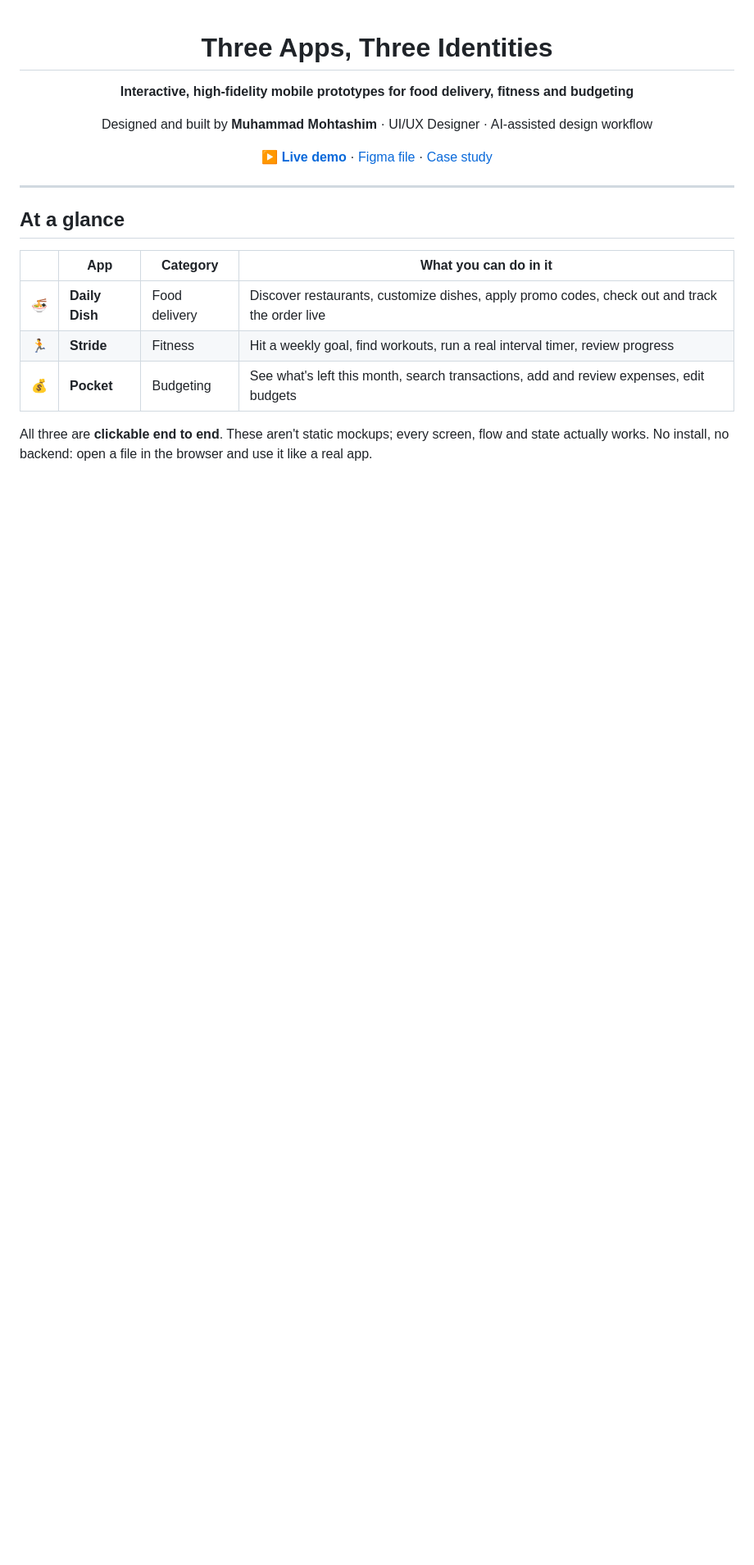
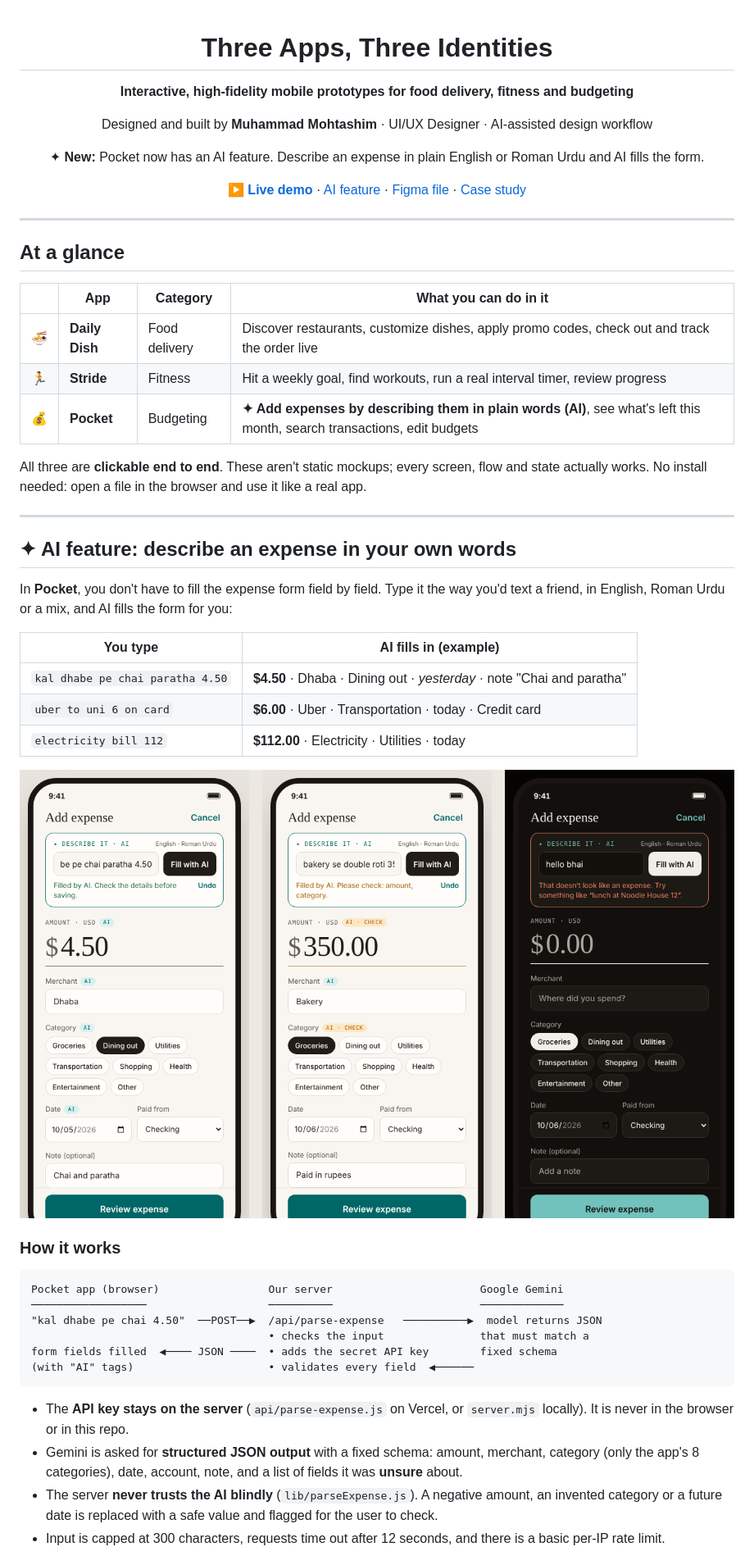
Before and after one commit to MuhmmadF-Stack/3-Apps-Wireframes-Templates, a Markdown page: README.md, the part around one of its changes. Shown at 82% size. Drawn GitHub-style; pictures changed too: docs/pocket-ai.png (added); blank space fills up the shorter version.

````diff
--- a/README.md
+++ b/README.md
@@ -6,7 +6,9 @@
 
 Designed and built by **Muhammad Mohtashim** · UI/UX Designer · AI-assisted design workflow
 
-[**▶ Live demo**](https://muhmmadf-stack.github.io/3-Apps-Wireframes-Templates/Index.dc.html) · [Figma file](#) · [Case study](#case-study)
+✦ **New:** Pocket now has an AI feature. Describe an expense in plain English or Roman Urdu and AI fills the form.
+
+[**▶ Live demo**](https://muhmmadf-stack.github.io/3-Apps-Wireframes-Templates/Index.dc.html) · [AI feature](#-ai-feature-describe-an-expense-in-your-own-words) · [Figma file](#) · [Case study](#case-study)
 
 <!-- Add a hero image or GIF here: three phone screens side by side -->
 <!-- ![Daily Dish, Stride and Pocket](docs/hero.png) -->
@@ -21,6 +23,37 @@ Designed and built by **Muhammad Mohtashim** · UI/UX Designer · AI-assisted de
 |---|---|---|---|
 | 🍜 | **Daily Dish** | Food delivery | Discover restaurants, customize dishes, apply promo codes, check out and track the order live |
 | 🏃 | **Stride** | Fitness | Hit a weekly goal, find workouts, run a real interval timer, review progress |
-| 💰 | **Pocket** | Budgeting | See what's left this month, search transactions, add and review expenses, edit budgets |
+| 💰 | **Pocket** | Budgeting | **✦ Add expenses by describing them in plain words (AI)**, see what's left this month, search transactions, edit budgets |
 
-All three are **clickable end to end**. These aren't static mockups; every screen, flow and state actually works. No install, no backend: open a file in the browser and use it like a real app.
+All three are **clickable end to end**. These aren't static mockups; every screen, flow and state actually works. No install needed: open a file in the browser and use it like a real app.
+
+---
+
+## ✦ AI feature: describe an expense in your own words
+
+In **Pocket**, you don't have to fill the expense form field by field. Type it the way you'd text a friend, in English, Roman Urdu or a mix, and AI fills the form for you:
+
+| You type | AI fills in (example) |
+|---|---|
+| `kal dhabe pe chai paratha 4.50` | **$4.50** · Dhaba · Dining out · *yesterday* · note "Chai and paratha" |
+| `uber to uni 6 on card` | **$6.00** · Uber · Transportation · today · Credit card |
+| `electricity bill 112` | **$112.00** · Electricity · Utilities · today |
+
+![Pocket AI: filled, needs checking, and error states](docs/pocket-ai.png)
+
+### How it works
+
+```
+Pocket app (browser)                 Our server                       Google Gemini
+──────────────────                   ──────────                       ─────────────
+"kal dhabe pe chai 4.50"  ──POST──▶  /api/parse-expense   ──────────▶  model returns JSON
+                                     • checks the input               that must match a
+form fields filled  ◀──── JSON ────  • adds the secret API key        fixed schema
+(with "AI" tags)                     • validates every field  ◀──────
+```
+
+- The **API key stays on the server** (`api/parse-expense.js` on Vercel, or `server.mjs` locally). It is never in the browser or in this repo.
+- Gemini is asked for **structured JSON output** with a fixed schema: amount, merchant, category (only the app's 8 categories), date, account, note, and a list of fields it was **unsure** about.
+- The server **never trusts the AI blindly** (`lib/parseExpense.js`). A negative amount, an invented category or a future date is replaced with a safe value and flagged for the user to check.
+- Input is capped at 300 characters, requests time out after 12 seconds, and there is a basic per-IP rate limit.
+
````
Also changed, not shown: other parts of README.md (+59 -13 lines), 10 other files.
